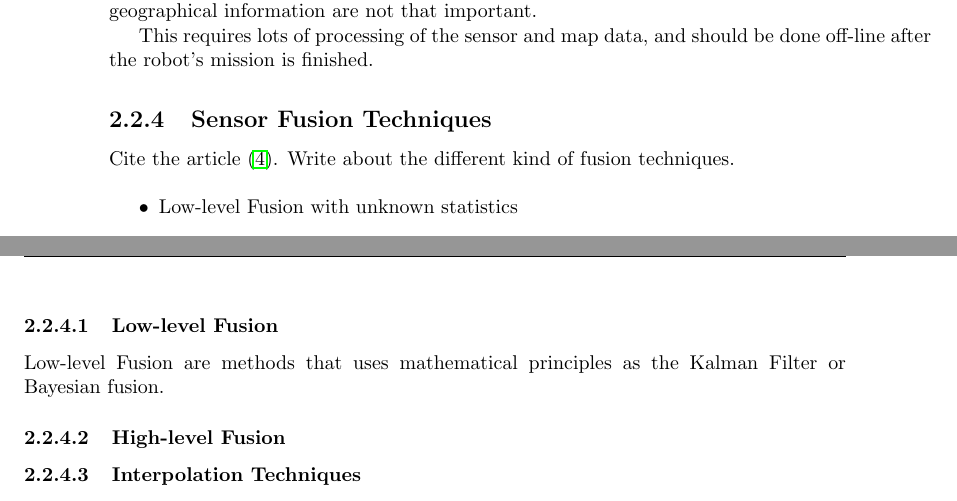
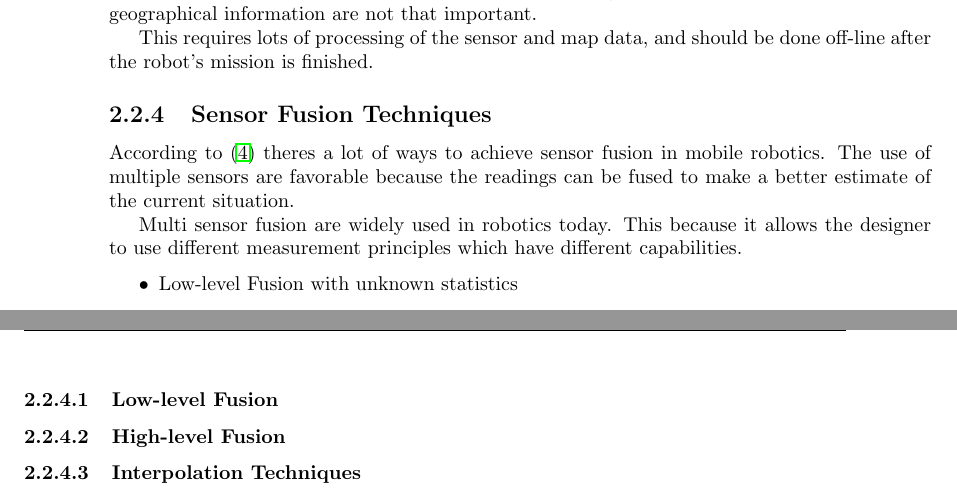
Before and after one commit to agarmo/MasterThesis, a LaTeX thesis (report/thesis.tex, which reads report/chap2-background.tex): two parts of pages 17 and 18 of 33, joined at a grey line, cut so that both start at the same text. Compiled offline with pdfLaTeX.

Commit message:
Added more on multi-sensor fusion

```diff
--- a/report/chap2-background.tex
+++ b/report/chap2-background.tex
@@ -149,8 +149,13 @@ after the robot's mission is finished.
 
 
 \subsection{Sensor Fusion Techniques}
-Cite the article \cite{sensor-fusion-mobile-robots}. Write about the different kind of
-fusion techniques.
+According to \cite{sensor-fusion-mobile-robots} theres a lot of ways to achieve sensor
+fusion in mobile robotics. The use of multiple sensors are favorable because the readings
+can be fused to make a better estimate of the current situation.
+
+Multi sensor fusion are widely used in robotics today. This because it allows the designer
+to use different measurement principles which have different capabilities.
+
 
 \begin{itemize}
     \item Low-level Fusion with unknown statistics
@@ -174,8 +179,6 @@ fusion techniques.
 
 
 \subsubsection{Low-level Fusion}
-Low-level Fusion are methods that uses mathematical principles as the Kalman Filter or
-Bayesian fusion.
 
 
 \subsubsection{High-level Fusion}
```
